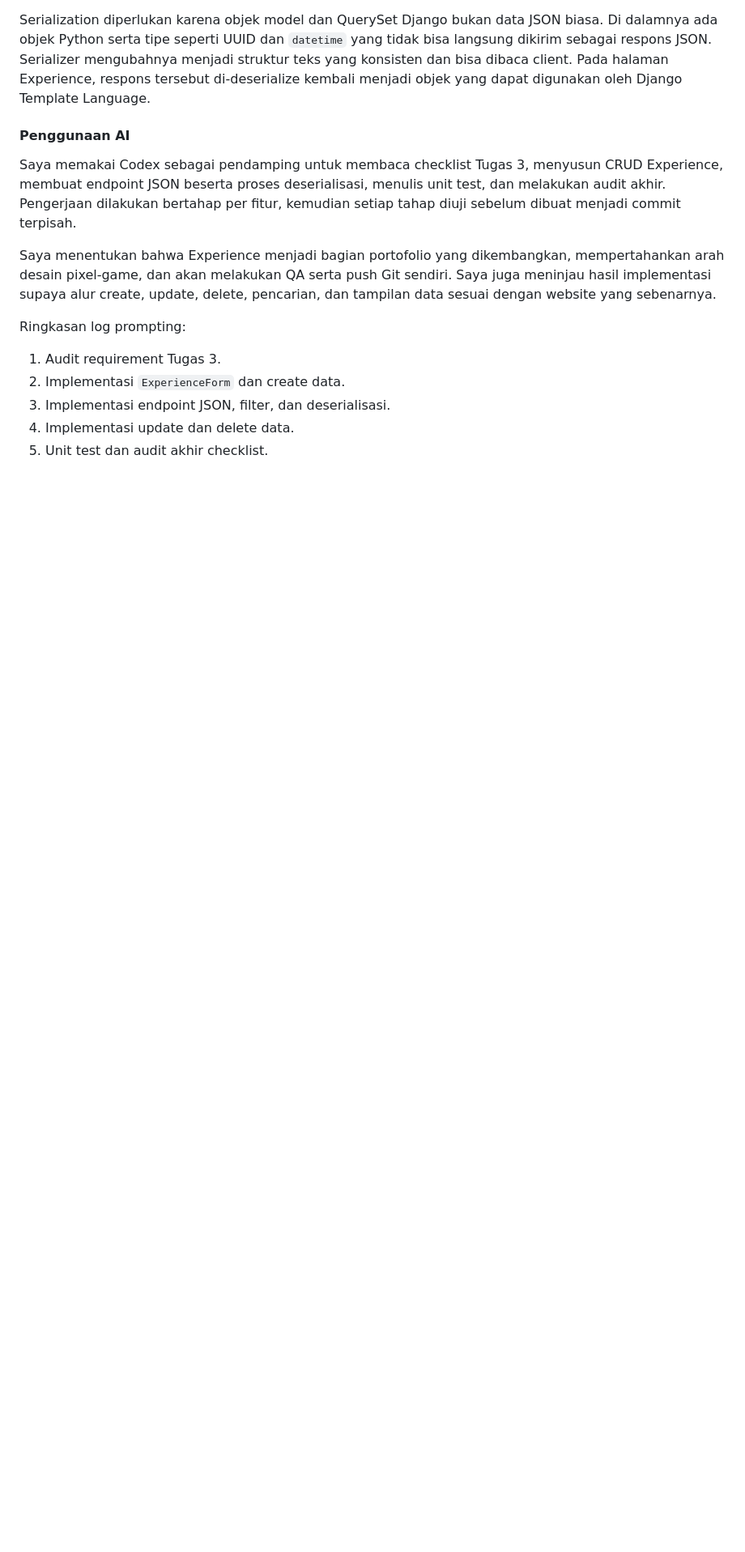
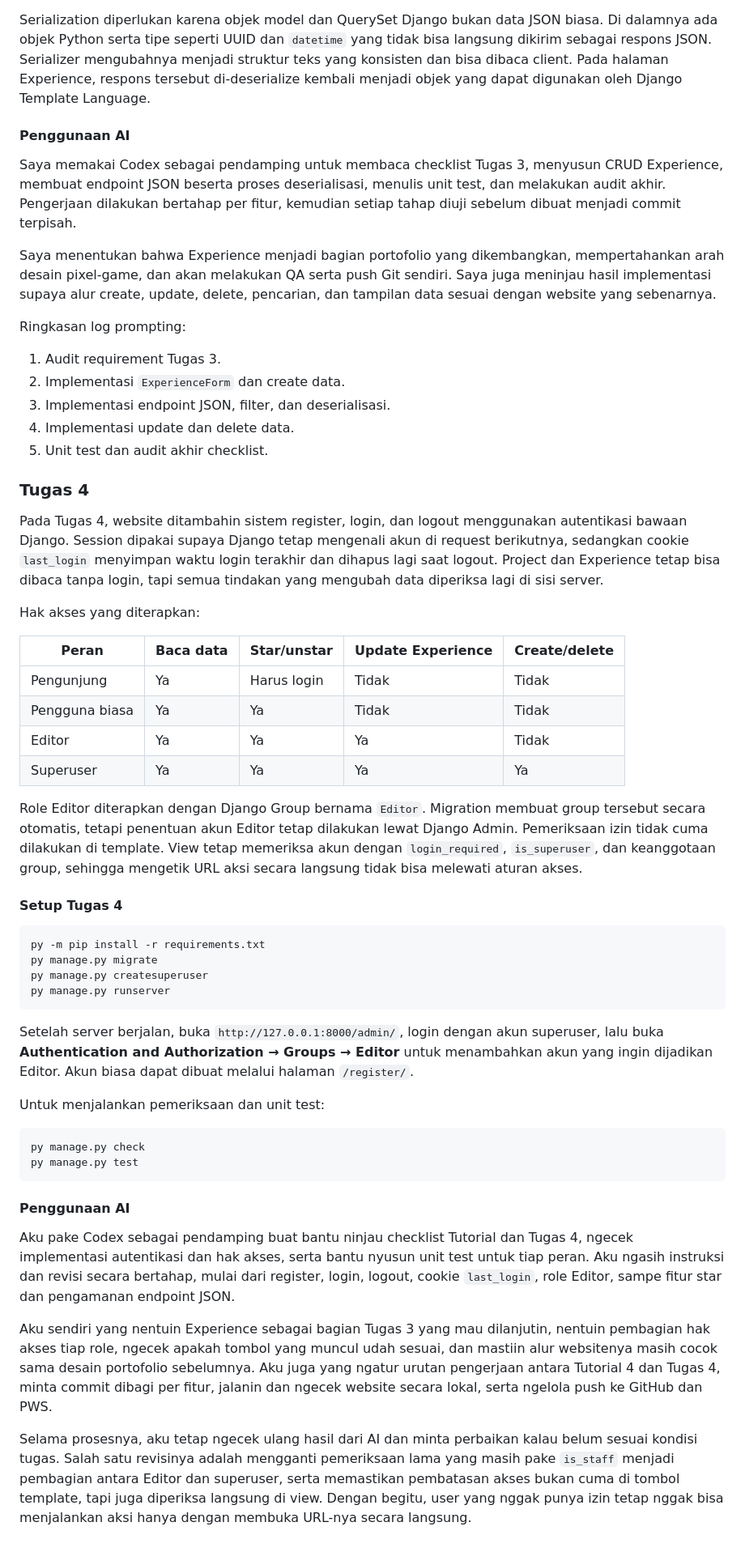
Before and after one commit to marlioboro/PBP, a Markdown page: README.md, the part around the change. Shown at 81% size. Drawn GitHub-style; blank space fills up the shorter version.

Commit message:
docs: document task four roles and AI use

````diff
--- a/README.md
+++ b/README.md
@@ -103,3 +103,44 @@ Ringkasan log prompting:
 3. Implementasi endpoint JSON, filter, dan deserialisasi.
 4. Implementasi update dan delete data.
 5. Unit test dan audit akhir checklist.
+
+### Tugas 4
+
+Pada Tugas 4, website ditambahin sistem register, login, dan logout menggunakan autentikasi bawaan Django. Session dipakai supaya Django tetap mengenali akun di request berikutnya, sedangkan cookie `last_login` menyimpan waktu login terakhir dan dihapus lagi saat logout. Project dan Experience tetap bisa dibaca tanpa login, tapi semua tindakan yang mengubah data diperiksa lagi di sisi server.
+
+Hak akses yang diterapkan:
+
+| Peran | Baca data | Star/unstar | Update Experience | Create/delete |
+| --- | --- | --- | --- | --- |
+| Pengunjung | Ya | Harus login | Tidak | Tidak |
+| Pengguna biasa | Ya | Ya | Tidak | Tidak |
+| Editor | Ya | Ya | Ya | Tidak |
+| Superuser | Ya | Ya | Ya | Ya |
+
+Role Editor diterapkan dengan Django Group bernama `Editor`. Migration membuat group tersebut secara otomatis, tetapi penentuan akun Editor tetap dilakukan lewat Django Admin. Pemeriksaan izin tidak cuma dilakukan di template. View tetap memeriksa akun dengan `login_required`, `is_superuser`, dan keanggotaan group, sehingga mengetik URL aksi secara langsung tidak bisa melewati aturan akses.
+
+#### Setup Tugas 4
+
+```powershell
+py -m pip install -r requirements.txt
+py manage.py migrate
+py manage.py createsuperuser
+py manage.py runserver
+```
+
+Setelah server berjalan, buka `http://127.0.0.1:8000/admin/`, login dengan akun superuser, lalu buka **Authentication and Authorization → Groups → Editor** untuk menambahkan akun yang ingin dijadikan Editor. Akun biasa dapat dibuat melalui halaman `/register/`.
+
+Untuk menjalankan pemeriksaan dan unit test:
+
+```powershell
+py manage.py check
+py manage.py test
+```
+
+#### Penggunaan AI
+
+Aku pake Codex sebagai pendamping buat bantu ninjau checklist Tutorial dan Tugas 4, ngecek implementasi autentikasi dan hak akses, serta bantu nyusun unit test untuk tiap peran. Aku ngasih instruksi dan revisi secara bertahap, mulai dari register, login, logout, cookie `last_login`, role Editor, sampe fitur star dan pengamanan endpoint JSON.
+
+Aku sendiri yang nentuin Experience sebagai bagian Tugas 3 yang mau dilanjutin, nentuin pembagian hak akses tiap role, ngecek apakah tombol yang muncul udah sesuai, dan mastiin alur websitenya masih cocok sama desain portofolio sebelumnya. Aku juga yang ngatur urutan pengerjaan antara Tutorial 4 dan Tugas 4, minta commit dibagi per fitur, jalanin dan ngecek website secara lokal, serta ngelola push ke GitHub dan PWS.
+
+Selama prosesnya, aku tetap ngecek ulang hasil dari AI dan minta perbaikan kalau belum sesuai kondisi tugas. Salah satu revisinya adalah mengganti pemeriksaan lama yang masih pake `is_staff` menjadi pembagian antara Editor dan superuser, serta memastikan pembatasan akses bukan cuma di tombol template, tapi juga diperiksa langsung di view. Dengan begitu, user yang nggak punya izin tetap nggak bisa menjalankan aksi hanya dengan membuka URL-nya secara langsung.
````
